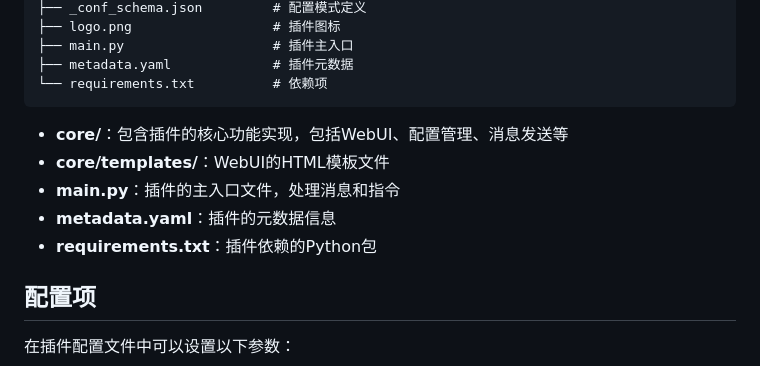
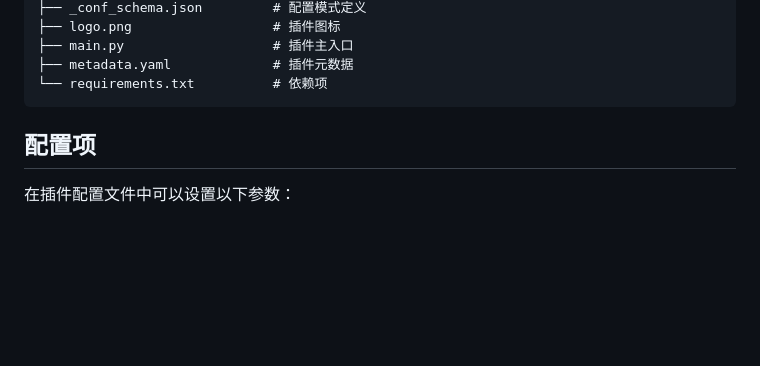
Before and after one commit to Yangyuwuhan/astrbot_plugin_keywords_pro, a Markdown page: README.md, the part around the change. Drawn GitHub-style; blank space fills up the shorter version.

Commit message:
更新 README.md

````diff
--- a/README.md
+++ b/README.md
@@ -46,11 +46,6 @@ astrbot_plugin_keywords_pro/
 └── requirements.txt          # 依赖项
 ```
 
-* **core/**：包含插件的核心功能实现，包括WebUI、配置管理、消息发送等
-* **core/templates/**：WebUI的HTML模板文件
-* **main.py**：插件的主入口文件，处理消息和指令
-* **metadata.yaml**：插件的元数据信息
-* **requirements.txt**：插件依赖的Python包
 
 ## 配置项
 
````
